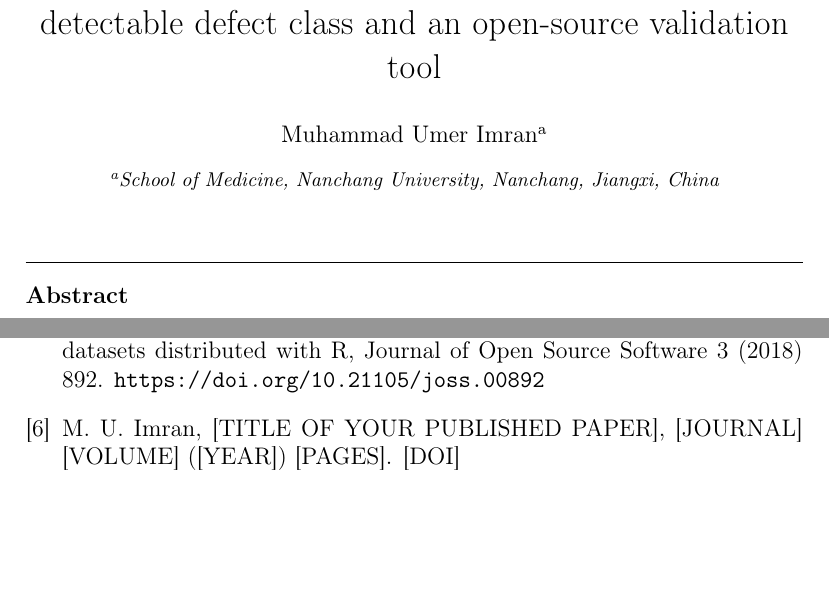
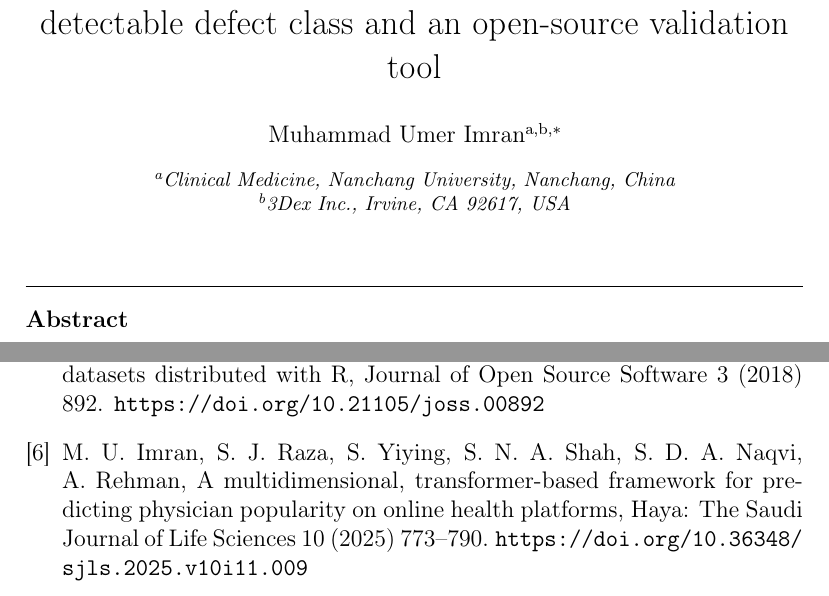
Before and after one commit to stemmatics/paneldx-paper, a LaTeX paper (tex/manuscript.tex): two parts of pages 1 and 16 of 16, joined at a grey line, cut so that both start at the same text, the shorter picture padded with empty space. Compiled offline with pdfLaTeX.

Commit message:
Cite the prior study and align the author affiliations
The case study re-examines work published in Haya: The Saudi Journal of
Life Sciences, which the manuscript now cites directly rather than
describing. Affiliations follow that paper, so the correspondence address
and the institution agree.

```diff
--- a/tex/manuscript.tex
+++ b/tex/manuscript.tex
@@ -21,10 +21,12 @@
 \title{Entity-linkage failure in longitudinal health data: a detectable
 defect class and an open-source validation tool}
 
-\author[nchu]{Muhammad Umer Imran}
+\author[nchu,dex]{Muhammad Umer Imran\corref{cor1}}
 \ead{umer@3dex.com}
+\cortext[cor1]{Corresponding author.}
 
-\address[nchu]{School of Medicine, Nanchang University, Nanchang, Jiangxi, China}
+\address[nchu]{Clinical Medicine, Nanchang University, Nanchang, China}
+\address[dex]{3Dex Inc., Irvine, CA 92617, USA}
 
 \begin{abstract}
 \textbf{Background and Objective:} A longitudinal dataset asserts that rows
@@ -635,10 +637,11 @@ Journal of Open Source Software 3 (2018) 892.
 \newblock \url{https://doi.org/10.21105/joss.00892}
 
 \bibitem{prior}
-M.~U. Imran,
-[TITLE OF YOUR PUBLISHED PAPER],
-[JOURNAL] [VOLUME] ([YEAR]) [PAGES].
-\newblock [DOI]
+M.~U. Imran, S.~J. Raza, S.~Yiying, S.~N.~A. Shah, S.~D.~A. Naqvi, A.~Rehman,
+A multidimensional, transformer-based framework for predicting physician
+popularity on online health platforms,
+Haya: The Saudi Journal of Life Sciences 10 (2025) 773--790.
+\newblock \url{https://doi.org/10.36348/sjls.2025.v10i11.009}
 
 \end{thebibliography}
 
```
Also changed, not shown: 2 other files.
